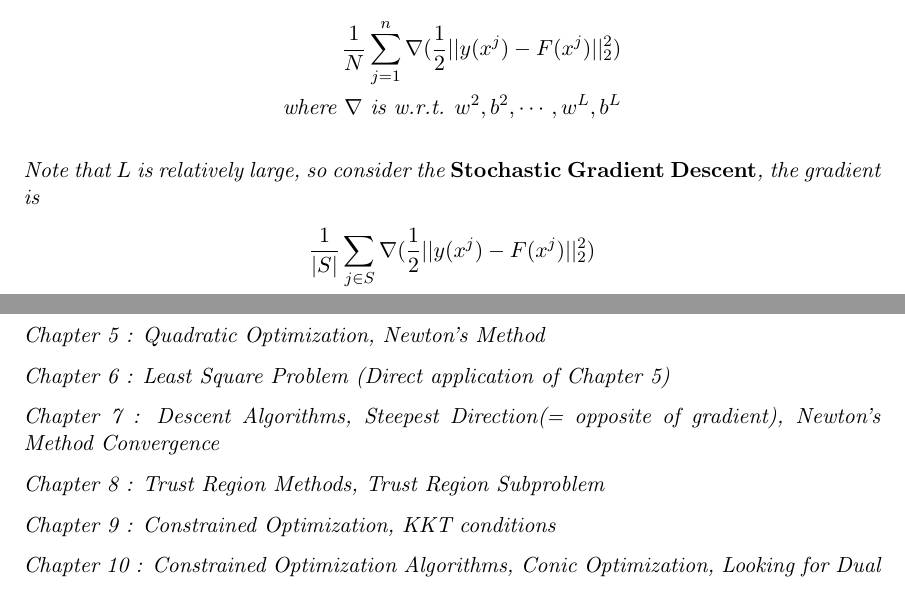
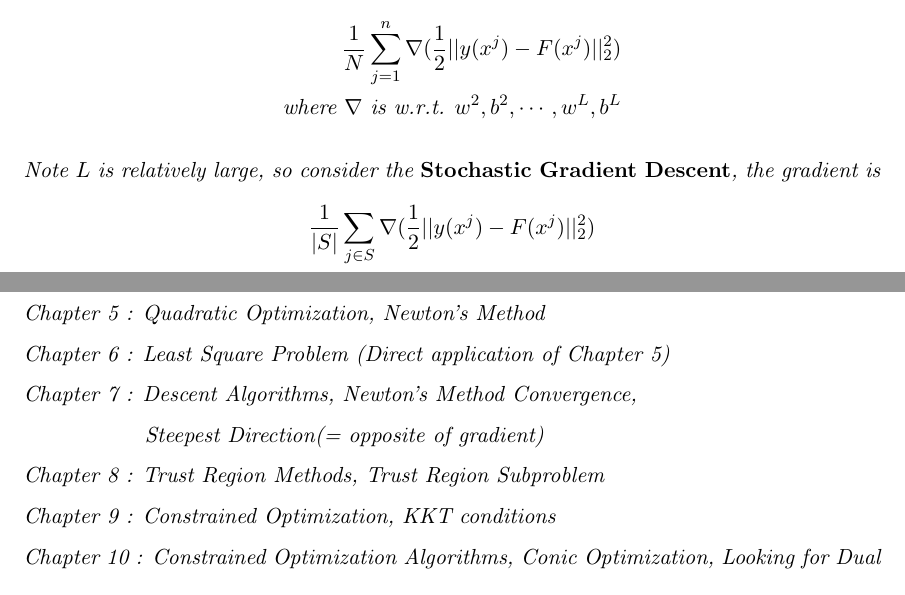
Before and after one commit to SaiyueLyu/CO-367-Notes, a LaTeX thesis (main.tex): two parts of pages 83 and 88 of 88, joined at a grey line, cut so that both start at the same text. Compiled offline with pdfLaTeX.

Commit message:
Updates from ShareLaTeX

```diff
--- a/main.tex
+++ b/main.tex
@@ -3205,7 +3205,7 @@ The gradient is
     \mbox{where }\nabla\mbox{ is w.r.t. }w^2,b^2,\cdots,w^L,b^L
 \end{align*}
 
-Note that $L$ is relatively large, so consider the {\bf Stochastic Gradient Descent}, the gradient is
+Note $L$ is relatively large, so consider the {\bf Stochastic Gradient Descent}, the gradient is
 \begin{align*}
     \frac{1}{|S|}\sum_{j\in S}\nabla(\frac{1}{2}||y(x^j)-F(x^j)||_2^2)\\
     \mbox{where }S\subseteq\{1,\cdots,N\}
@@ -3342,7 +3342,9 @@ Chapter 5  : Quadratic Optimization, Newton's Method
 
 Chapter 6  : Least Square Problem (Direct application of Chapter 5)
 
-Chapter 7  : Descent Algorithms, Steepest Direction(= opposite of gradient), Newton's Method Convergence
+Chapter 7  : Descent Algorithms, Newton's Method Convergence,
+
+\hspace{2cm} Steepest Direction(= opposite of gradient)
 
 Chapter 8  : Trust Region Methods, Trust Region Subproblem
 
```
